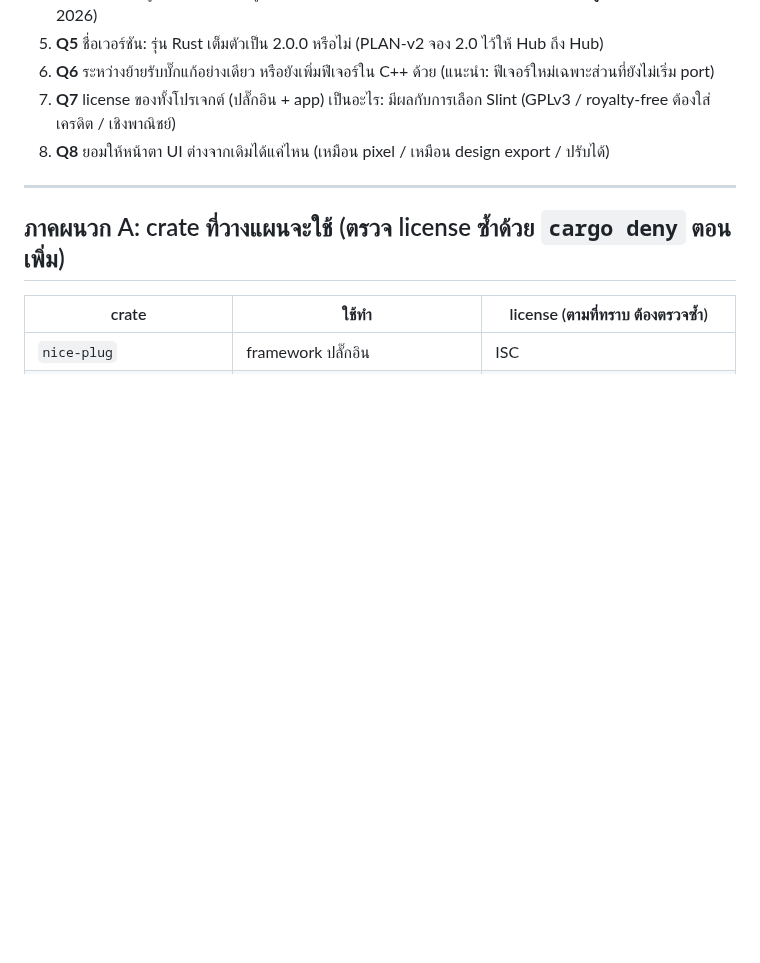
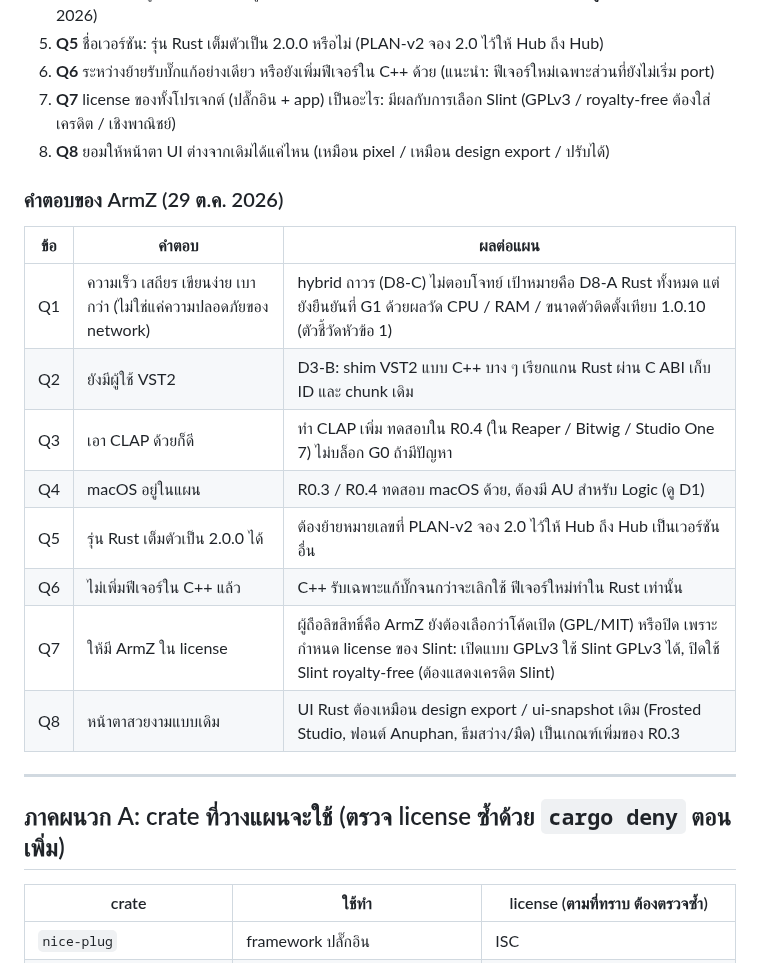
Before and after one commit to ArmZOfficial/hearaside, a Markdown page: docs/PLAN-rust-migration.md, the part around the change. Drawn GitHub-style; blank space fills up the shorter version.

Commit message:
docs: record ArmZ answers to Q1-Q8
Co-Authored-By: Claude Opus 5.5 <noreply@anthropic.com>
Claude-Session: https://claude.ai/code/session_012Yy4SjtwoELjeTXTutG6BX

```diff
--- a/docs/PLAN-rust-migration.md
+++ b/docs/PLAN-rust-migration.md
@@ -542,6 +542,20 @@ branch: rs/<ID>-<slug>
 7. **Q7** license ของทั้งโปรเจกต์ (ปลั๊กอิน + app) เป็นอะไร: มีผลกับการเลือก Slint (GPLv3 / royalty-free ต้องใส่เครดิต / เชิงพาณิชย์)
 8. **Q8** ยอมให้หน้าตา UI ต่างจากเดิมได้แค่ไหน (เหมือน pixel / เหมือน design export / ปรับได้)
 
+
+### คำตอบของ ArmZ (29 ต.ค. 2026)
+
+| ข้อ | คำตอบ | ผลต่อแผน |
+|---|---|---|
+| Q1 | ความเร็ว เสถียร เขียนง่าย เบากว่า (ไม่ใช่แค่ความปลอดภัยของ network) | hybrid ถาวร (D8-C) ไม่ตอบโจทย์ เป้าหมายคือ D8-A Rust ทั้งหมด แต่ยังยืนยันที่ G1 ด้วยผลวัด CPU / RAM / ขนาดตัวติดตั้งเทียบ 1.0.10 (ตัวชี้วัดหัวข้อ 1) |
+| Q2 | ยังมีผู้ใช้ VST2 | D3-B: shim VST2 แบบ C++ บาง ๆ เรียกแกน Rust ผ่าน C ABI เก็บ ID และ chunk เดิม |
+| Q3 | เอา CLAP ด้วยก็ดี | ทำ CLAP เพิ่ม ทดสอบใน R0.4 (ใน Reaper / Bitwig / Studio One 7) ไม่บล็อก G0 ถ้ามีปัญหา |
+| Q4 | macOS อยู่ในแผน | R0.3 / R0.4 ทดสอบ macOS ด้วย, ต้องมี AU สำหรับ Logic (ดู D1) |
+| Q5 | รุ่น Rust เต็มตัวเป็น 2.0.0 ได้ | ต้องย้ายหมายเลขที่ PLAN-v2 จอง 2.0 ไว้ให้ Hub ถึง Hub เป็นเวอร์ชันอื่น |
+| Q6 | ไม่เพิ่มฟีเจอร์ใน C++ แล้ว | C++ รับเฉพาะแก้บั๊กจนกว่าจะเลิกใช้ ฟีเจอร์ใหม่ทำใน Rust เท่านั้น |
+| Q7 | ให้มี ArmZ ใน license | ผู้ถือลิขสิทธิ์คือ ArmZ ยังต้องเลือกว่าโค้ดเปิด (GPL/MIT) หรือปิด เพราะกำหนด license ของ Slint: เปิดแบบ GPLv3 ใช้ Slint GPLv3 ได้, ปิดใช้ Slint royalty-free (ต้องแสดงเครดิต Slint) |
+| Q8 | หน้าตาสวยงามแบบเดิม | UI Rust ต้องเหมือน design export / ui-snapshot เดิม (Frosted Studio, ฟอนต์ Anuphan, ธีมสว่าง/มืด) เป็นเกณฑ์เพิ่มของ R0.3 |
+
 ---
 
 ## ภาคผนวก A: crate ที่วางแผนจะใช้ (ตรวจ license ซ้ำด้วย `cargo deny` ตอนเพิ่ม)
```
